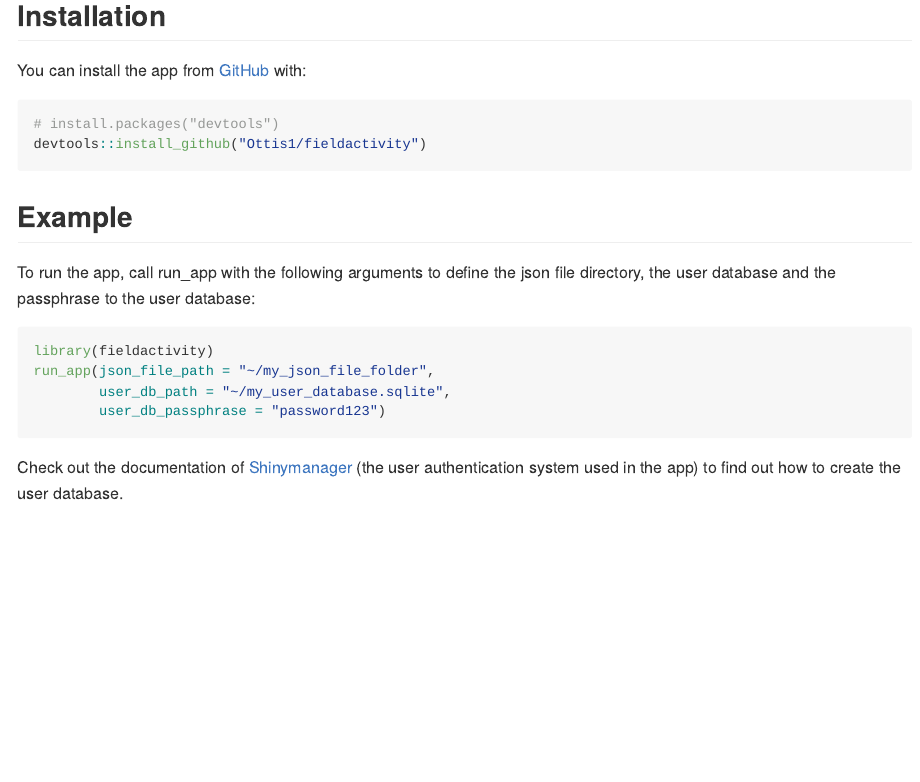
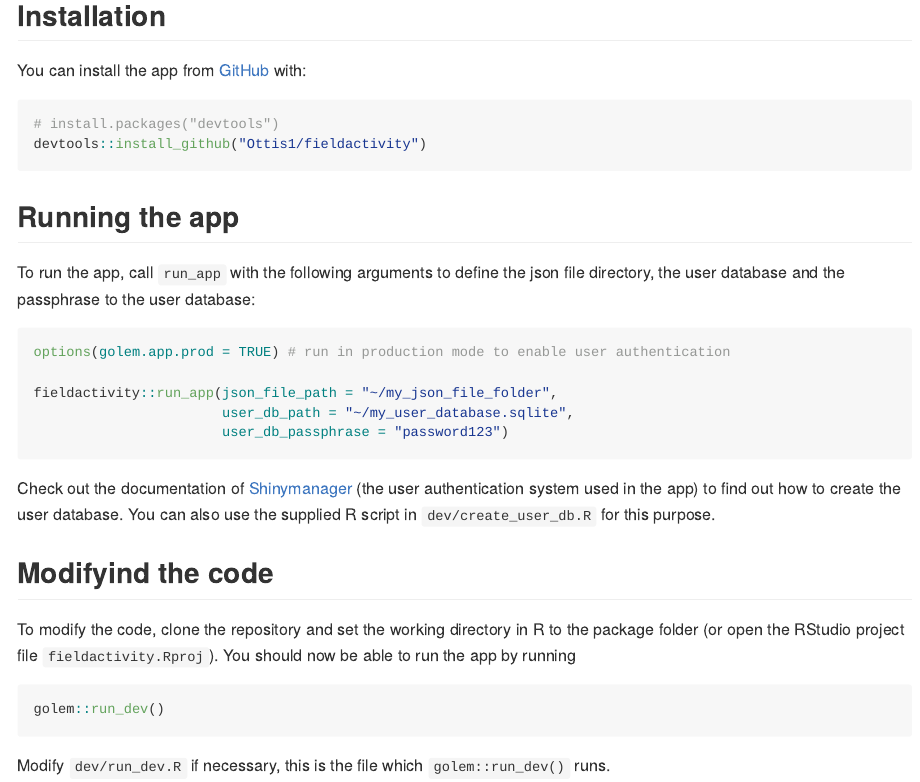
Before and after one commit to PecanProject/fieldactivity, an R Markdown document (README.Rmd): the page in a window 1100 px wide, from 210 px down. The pictures show the output file README.md that the author committed with the source, drawn offline in the style of GitHub; badge pictures from the web are left out.

Commit message:
Add Haltiala site and improve documentation and readme

````diff
--- a/README.Rmd
+++ b/README.Rmd
@@ -36,18 +36,22 @@ You can install the app from [GitHub](https://github.com/) with:
 # install.packages("devtools")
 devtools::install_github("Ottis1/fieldactivity")
 ```
-## Example
+## Running the app
 
-To run the app, call run_app with the following arguments to define the json file directory, the user database and the passphrase to the user database:
+To run the app, call `run_app` with the following arguments to define the json file directory, the user database and the passphrase to the user database:
 ```{r example, eval=FALSE}
-library(fieldactivity)
-run_app(json_file_path = "~/my_json_file_folder",
-        user_db_path = "~/my_user_database.sqlite",
-        user_db_passphrase = "password123")
+options(golem.app.prod = TRUE) # run in production mode to enable user authentication
+
+fieldactivity::run_app(json_file_path = "~/my_json_file_folder",
+                       user_db_path = "~/my_user_database.sqlite",
+                       user_db_passphrase = "password123")
 ```
-Check out the documentation of [Shinymanager](https://datastorm-open.github.io/shinymanager/) (the user authentication system used in the app) to find out how to create the user database.
-<!-- What is special about using `README.Rmd` instead of just `README.md`? You can include R chunks like so:
+Check out the documentation of [Shinymanager](https://datastorm-open.github.io/shinymanager/) (the user authentication system used in the app) to find out how to create the user database. You can also use the supplied R script in `dev/create_user_db.R` for this purpose.
 
-```{r cars}
-summary(cars)
+## Modifyind the code
+
+To modify the code, clone the repository and set the working directory in R to the package folder (or open the RStudio project file `fieldactivity.Rproj`). You should now be able to run the app by running
+```{r, eval = FALSE}
+golem::run_dev()
 ```
+Modify `dev/run_dev.R` if necessary, this is the file which `golem::run_dev()` runs.
````
Also changed, not shown: vignettes/fieldactivity.Rmd (+14 -0 lines), README.md, README.Rmd (10 more changed lines).
